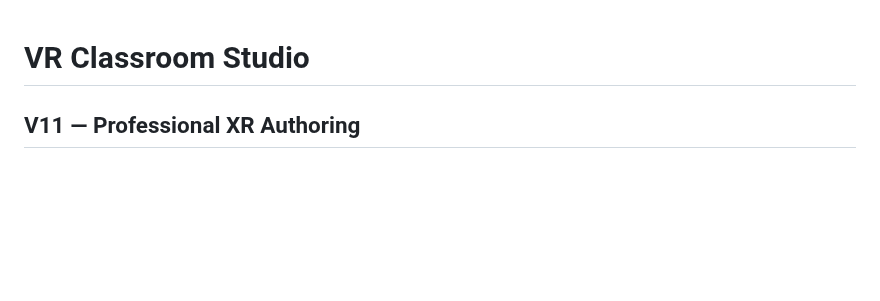
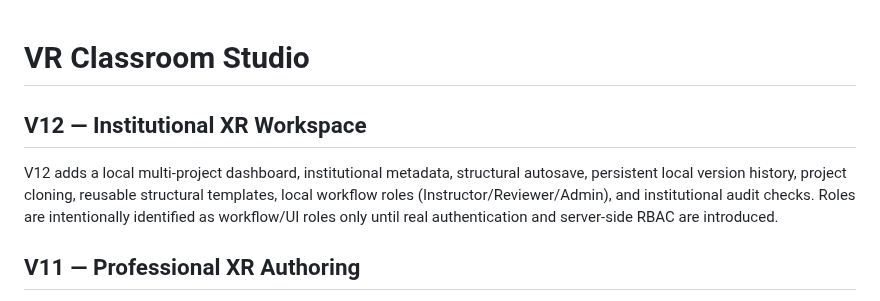
Before and after one commit to eagarcia77/VR-Classroom-Studio, a Markdown page: README.md, the part around the change. GitHub-like rendering; blank space fills up the shorter version.

Commit message:
Document V12 institutional XR workspace

```diff
--- a/README.md
+++ b/README.md
@@ -1,4 +1,8 @@
 # VR Classroom Studio
+
+## V12 — Institutional XR Workspace
+
+V12 adds a local multi-project dashboard, institutional metadata, structural autosave, persistent local version history, project cloning, reusable structural templates, local workflow roles (Instructor/Reviewer/Admin), and institutional audit checks. Roles are intentionally identified as workflow/UI roles only until real authentication and server-side RBAC are introduced.
 
 ## V11 — Professional XR Authoring
 
```
